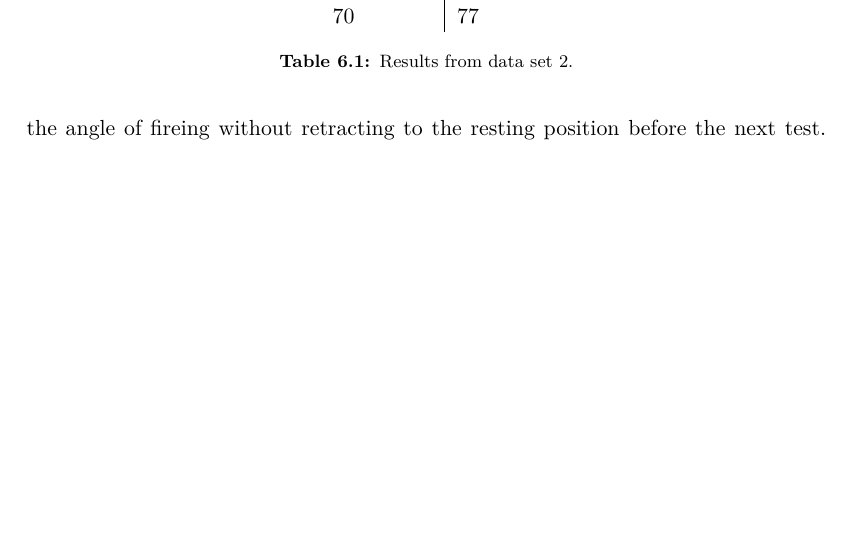
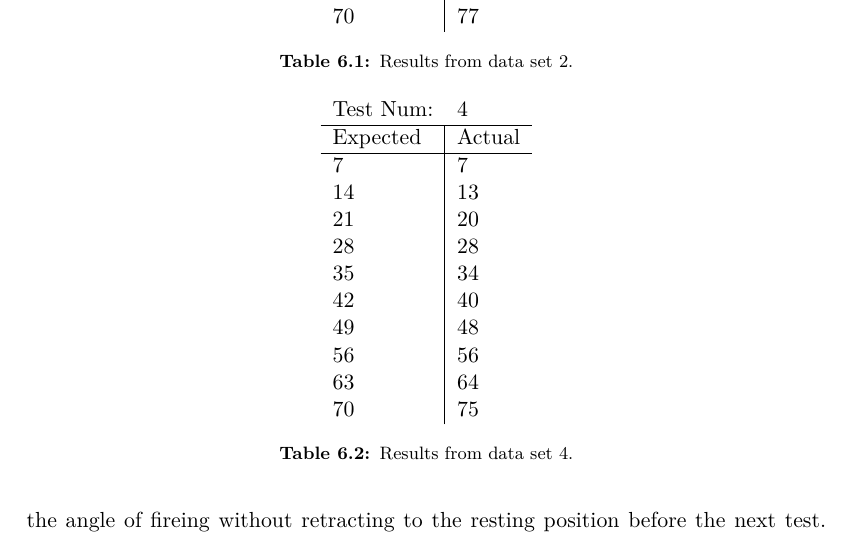
Before and after one commit to SimonHoejberg/P5, a LaTeX thesis (P5.tex, which reads sections/Testing/Testing.tex): part of page 27 of 29, cut so that both start at the same text, the shorter picture padded with empty space. Compiled offline with pdfLaTeX.

Commit message:
Update Testing.tex
Outdated bug, attempt fix

```diff
--- a/sections/Testing/Testing.tex
+++ b/sections/Testing/Testing.tex
@@ -59 +59,21 @@ angle. Below will be presented the data from data set 2.
 The rest of the data can be found in \autoref{}.
+
+\begin{table}[]
+\centering
+\begin{tabular}{ll}
+Test Num:                     & 4      \\ \hline
+\multicolumn{1}{l|}{Expected} & Actual \\ \hline
+\multicolumn{1}{l|}{7}        & 7     \\
+\multicolumn{1}{l|}{14}       & 13     \\
+\multicolumn{1}{l|}{21}       & 20     \\
+\multicolumn{1}{l|}{28}       & 28     \\
+\multicolumn{1}{l|}{35}       & 34     \\
+\multicolumn{1}{l|}{42}       & 40     \\
+\multicolumn{1}{l|}{49}       & 48     \\
+\multicolumn{1}{l|}{56}       & 56     \\
+\multicolumn{1}{l|}{63}       & 64     \\
+\multicolumn{1}{l|}{70}       & 75
+\end{tabular}
+\caption{Results from data set 4.}
+\label{AngleTest1Result}
+\end{table}
```
Also changed, not shown: sections/Testing/Testing.tex (2 more changed lines).
